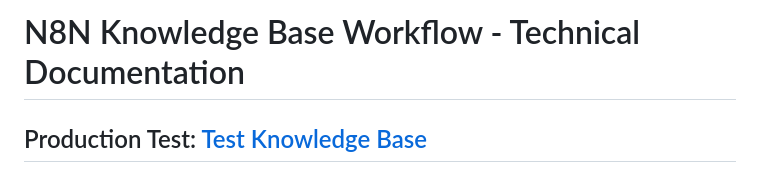
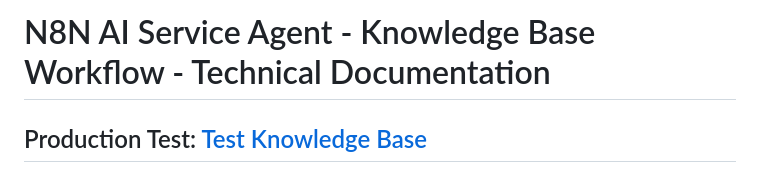
Before and after one commit to haasem/knowledgebase_demo, a Markdown page: README.md, the part around the change. GitHub-like rendering.

```diff
--- a/README.md
+++ b/README.md
@@ -1,4 +1,4 @@
-# N8N Knowledge Base Workflow - Technical Documentation
+# N8N AI Service Agent - Knowledge Base Workflow - Technical Documentation
 
 ## Production Test: [Test Knowledge Base](https://haasem.github.io/knowledgebase_demo/index.html)
 
```
